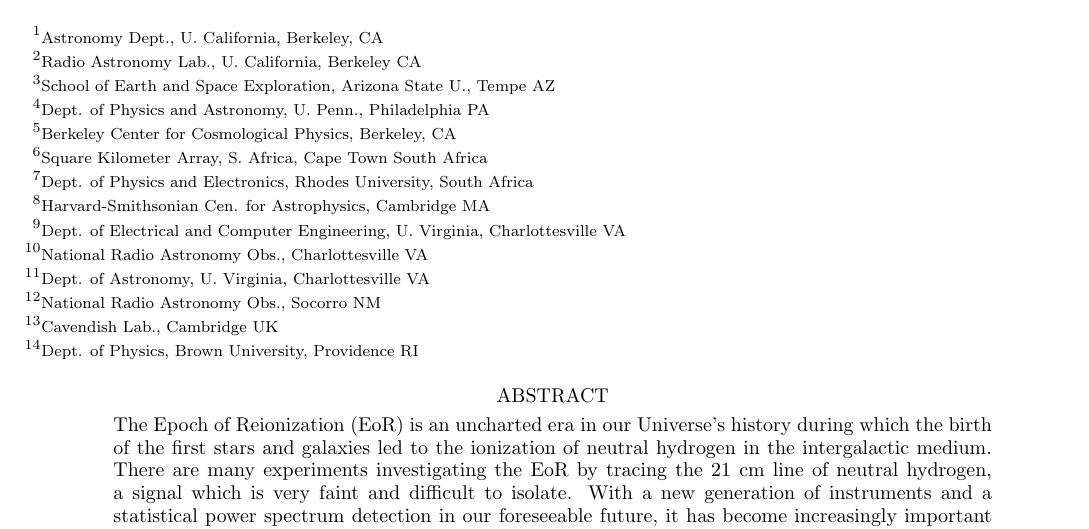
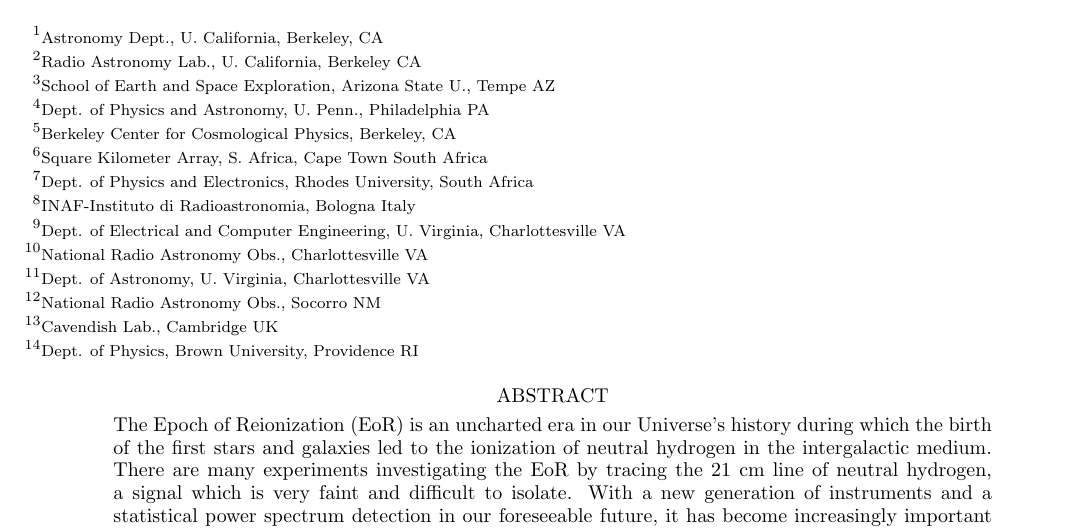
Before and after one commit to carinacheng/PAPERMethods_paper, a LaTeX paper (PAPER.tex): part of page 1 of 30, cut so that both start at the same text. Compiled offline with pdfLaTeX.

Commit message:
edited gianni's affilication

```diff
--- a/PAPER.tex
+++ b/PAPER.tex
@@ -89,7 +89,7 @@ Andre Walker\altaffilmark{6}
 \altaffiltext{5}{Berkeley Center for Cosmological Physics, Berkeley, CA}
 \altaffiltext{6}{Square Kilometer Array, S. Africa, Cape Town South Africa}
 \altaffiltext{7}{Dept. of Physics and Electronics, Rhodes University, South Africa}
-\altaffiltext{8}{Harvard-Smithsonian Cen. for Astrophysics, Cambridge MA}
+\altaffiltext{8}{INAF-Instituto di Radioastronomia, Bologna Italy}
 \altaffiltext{9}{Dept. of Electrical and Computer Engineering, U. Virginia, Charlottesville VA}
 \altaffiltext{10}{National Radio Astronomy Obs., Charlottesville VA}
 \altaffiltext{11}{Dept. of Astronomy, U. Virginia, Charlottesville VA}
```
Also changed, not shown: PAPER.pdf, 2 other files.
